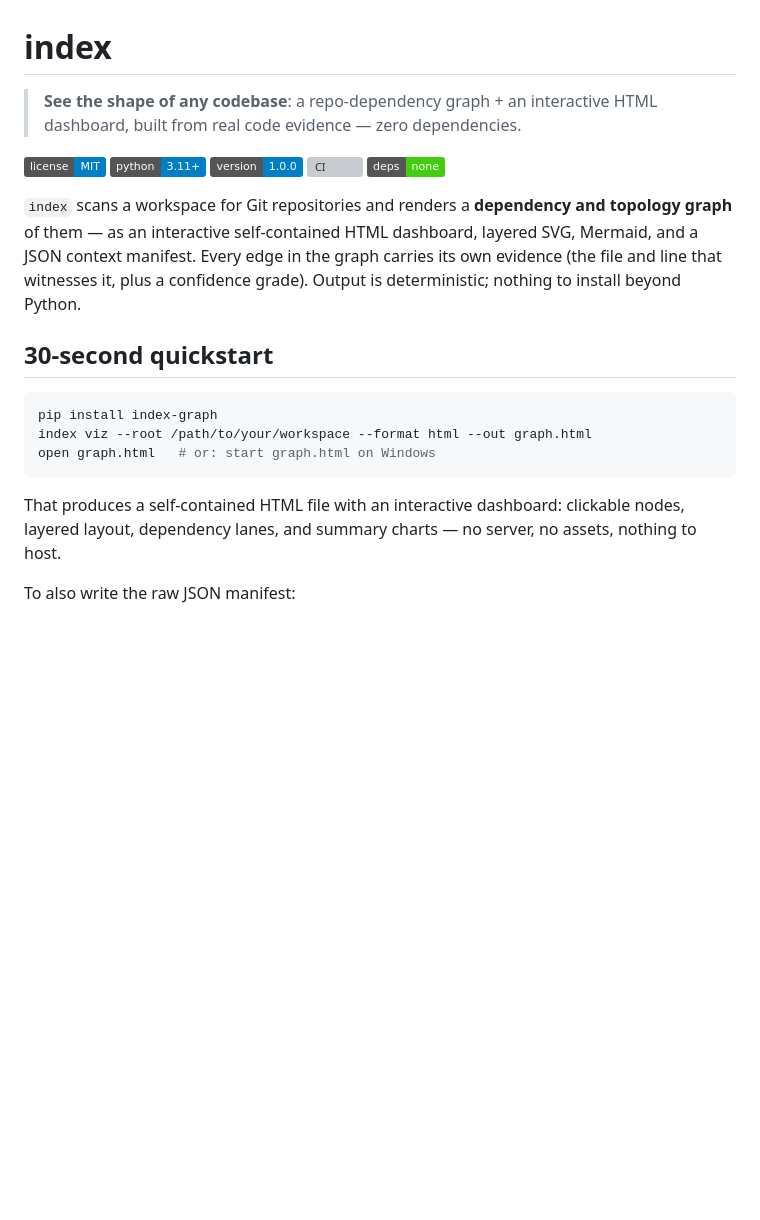
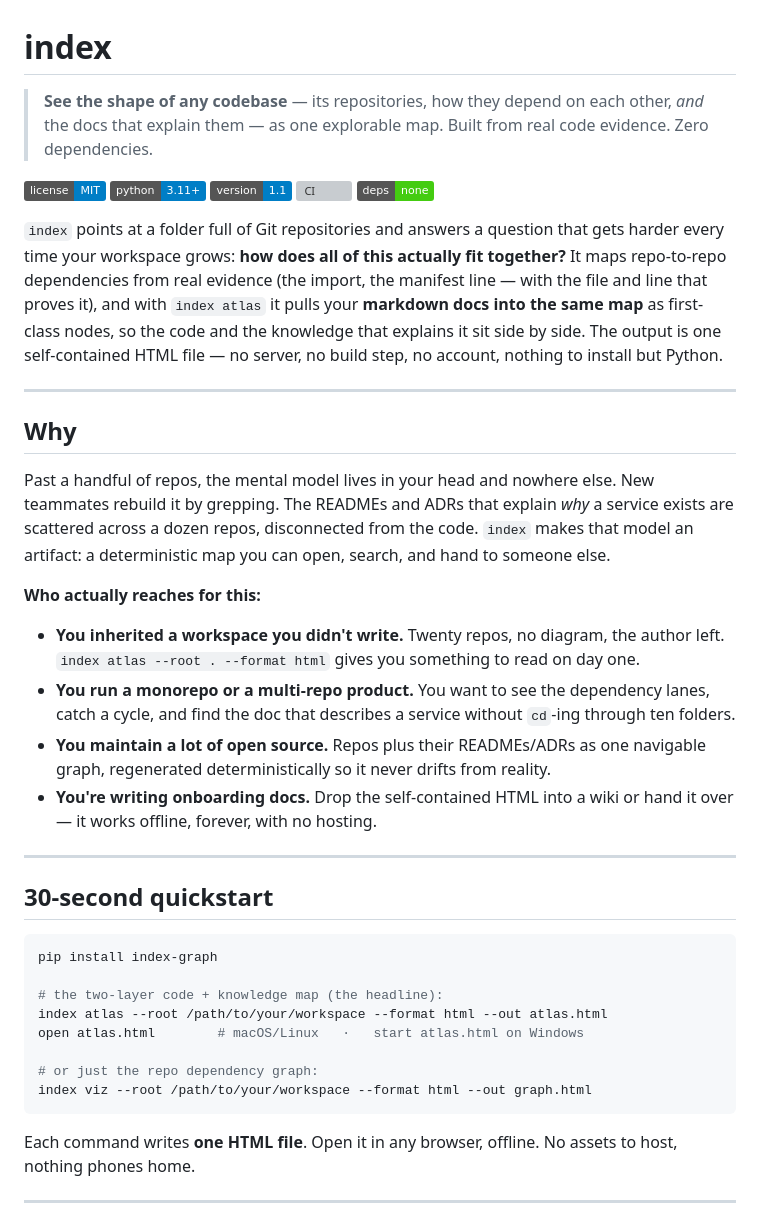
Before and after one commit to HarperZ9/index, a Markdown page: README.md, the part around one of its changes. Rendered like a GitHub page; badges without logos; blank space fills up the shorter version; grey boxes are pictures that could not be loaded.

````diff
--- a/README.md
+++ b/README.md
@@ -1,24 +1,44 @@
 # index
 
-> **See the shape of any codebase**: a repo-dependency graph + an interactive HTML dashboard, built from real code evidence — zero dependencies.
+> **See the shape of any codebase** — its repositories, how they depend on each other, *and* the docs that explain them — as one explorable map. Built from real code evidence. Zero dependencies.
 
 [![license: MIT](https://img.shields.io/badge/license-MIT-blue.svg)](LICENSE)
 ![python](https://img.shields.io/badge/python-3.11%2B-blue.svg)
-![version](https://img.shields.io/badge/version-1.0.0-informational.svg)
+![version](https://img.shields.io/badge/version-1.1-informational.svg)
 [![CI](https://github.com/HarperZ9/index-graph/actions/workflows/ci.yml/badge.svg)](https://github.com/HarperZ9/index-graph/actions/workflows/ci.yml)
 ![deps: none](https://img.shields.io/badge/deps-none-success.svg)
 
-`index` scans a workspace for Git repositories and renders a **dependency and topology graph** of them — as an interactive self-contained HTML dashboard, layered SVG, Mermaid, and a JSON context manifest. Every edge in the graph carries its own evidence (the file and line that witnesses it, plus a confidence grade). Output is deterministic; nothing to install beyond Python.
+`index` points at a folder full of Git repositories and answers a question that gets harder every time your workspace grows: **how does all of this actually fit together?** It maps repo-to-repo dependencies from real evidence (the import, the manifest line — with the file and line that proves it), and with `index atlas` it pulls your **markdown docs into the same map** as first-class nodes, so the code and the knowledge that explains it sit side by side. The output is one self-contained HTML file — no server, no build step, no account, nothing to install but Python.
+
+---
+
+## Why
+
+Past a handful of repos, the mental model lives in your head and nowhere else. New teammates rebuild it by grepping. The READMEs and ADRs that explain *why* a service exists are scattered across a dozen repos, disconnected from the code. `index` makes that model an artifact: a deterministic map you can open, search, and hand to someone else.
+
+**Who actually reaches for this:**
+
+- **You inherited a workspace you didn't write.** Twenty repos, no diagram, the author left. `index atlas --root . --format html` gives you something to read on day one.
+- **You run a monorepo or a multi-repo product.** You want to see the dependency lanes, catch a cycle, and find the doc that describes a service without `cd`-ing through ten folders.
+- **You maintain a lot of open source.** Repos plus their READMEs/ADRs as one navigable graph, regenerated deterministically so it never drifts from reality.
+- **You're writing onboarding docs.** Drop the self-contained HTML into a wiki or hand it over — it works offline, forever, with no hosting.
+
+---
 
 ## 30-second quickstart
 
 ```bash
 pip install index-graph
+
+# the two-layer code + knowledge map (the headline):
+index atlas --root /path/to/your/workspace --format html --out atlas.html
+open atlas.html        # macOS/Linux   ·   start atlas.html on Windows
+
+# or just the repo dependency graph:
 index viz --root /path/to/your/workspace --format html --out graph.html
-open graph.html   # or: start graph.html on Windows
 ```
 
-That produces a self-contained HTML file with an interactive dashboard: clickable nodes, layered layout, dependency lanes, and summary charts — no server, no assets, nothing to host.
+Each command writes **one HTML file**. Open it in any browser, offline. No assets to host, nothing phones home.
 
-To also write the raw JSON manifest:
+---
 
````
Also changed, not shown: other parts of README.md (+91 -37 lines).
